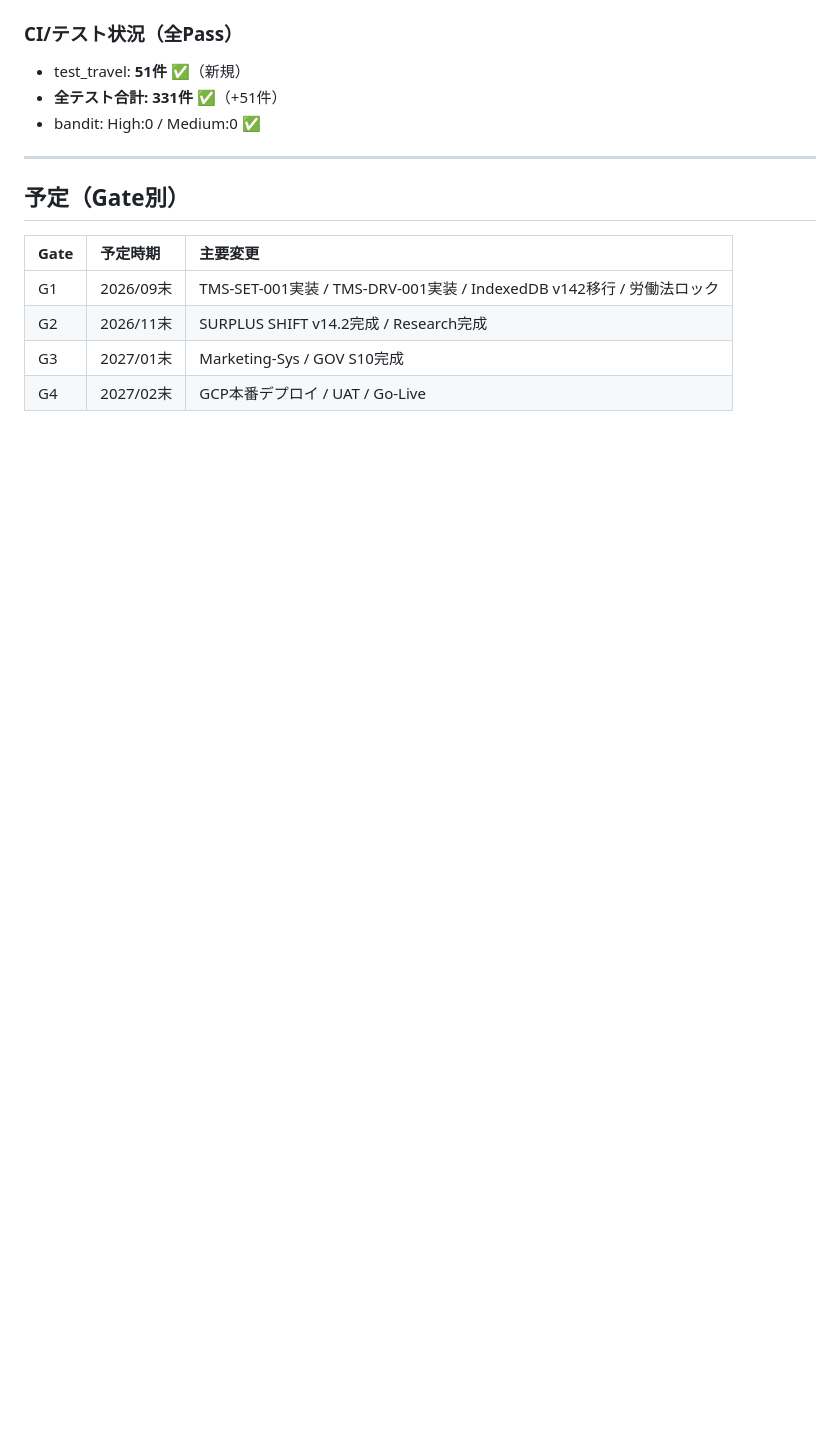
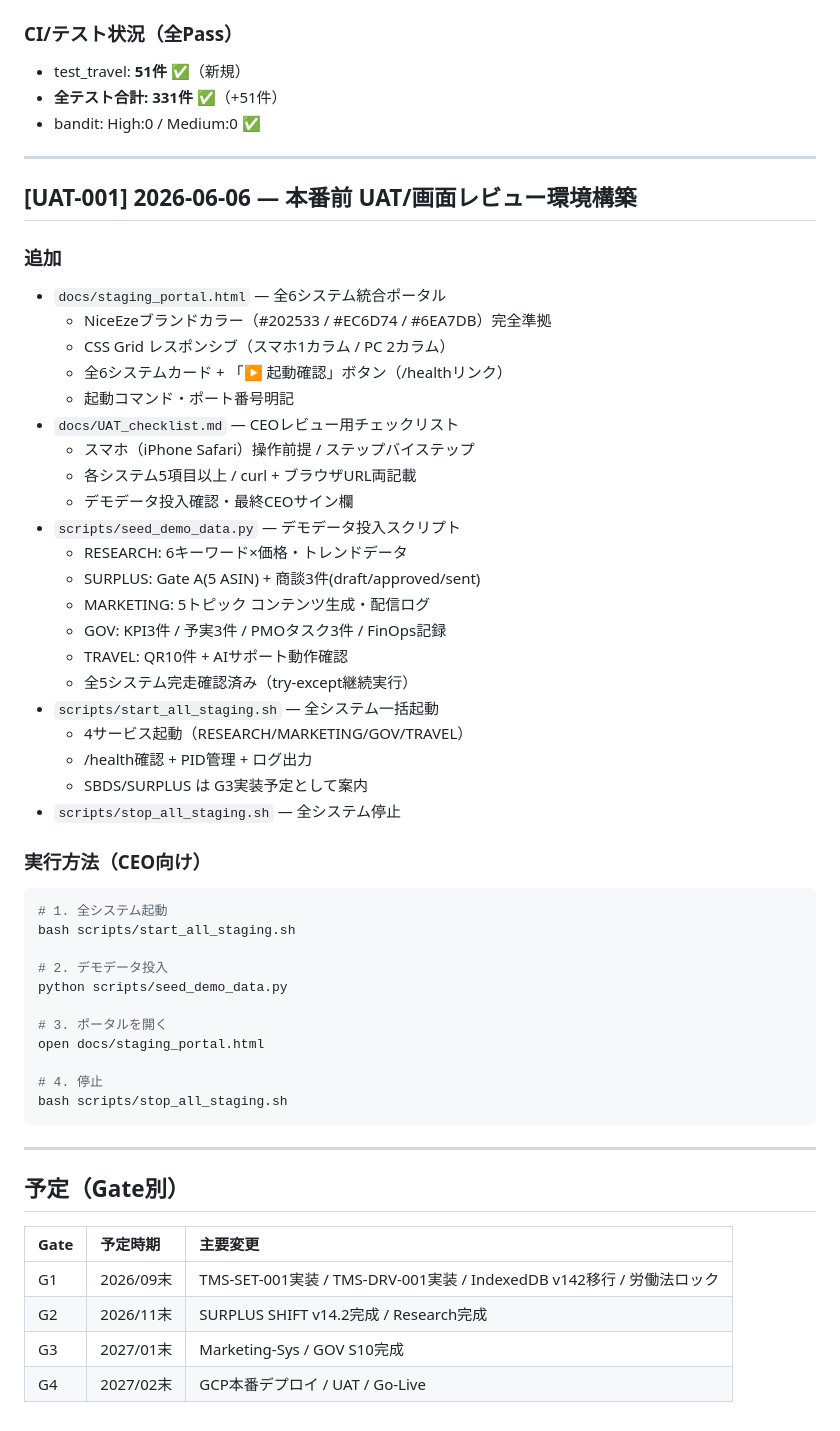
Before and after one commit to manabu-matsuura-niceeze/niceeze-legal, a Markdown page: docs/handover/CHANGELOG_JA.md, the part around the change. GitHub-like rendering; blank space fills up the shorter version.

Commit message:
docs: CHANGELOG UAT-001エントリ追加（ステージング環境構築）
https://claude.ai/code/session_01BDqaCt3hiuc5MkzkXQqeEN

````diff
--- a/docs/handover/CHANGELOG_JA.md
+++ b/docs/handover/CHANGELOG_JA.md
@@ -680,6 +680,48 @@ CEO判断：要 / 不要
 
 ---
 
+## [UAT-001] 2026-06-06 — 本番前 UAT/画面レビュー環境構築
+
+### 追加
+- `docs/staging_portal.html` — 全6システム統合ポータル
+  - NiceEzeブランドカラー（#202533 / #EC6D74 / #6EA7DB）完全準拠
+  - CSS Grid レスポンシブ（スマホ1カラム / PC 2カラム）
+  - 全6システムカード + 「▶ 起動確認」ボタン（/healthリンク）
+  - 起動コマンド・ポート番号明記
+- `docs/UAT_checklist.md` — CEOレビュー用チェックリスト
+  - スマホ（iPhone Safari）操作前提 / ステップバイステップ
+  - 各システム5項目以上 / curl + ブラウザURL両記載
+  - デモデータ投入確認・最終CEOサイン欄
+- `scripts/seed_demo_data.py` — デモデータ投入スクリプト
+  - RESEARCH: 6キーワード×価格・トレンドデータ
+  - SURPLUS: Gate A(5 ASIN) + 商談3件(draft/approved/sent)
+  - MARKETING: 5トピック コンテンツ生成・配信ログ
+  - GOV: KPI3件 / 予実3件 / PMOタスク3件 / FinOps記録
+  - TRAVEL: QR10件 + AIサポート動作確認
+  - 全5システム完走確認済み（try-except継続実行）
+- `scripts/start_all_staging.sh` — 全システム一括起動
+  - 4サービス起動（RESEARCH/MARKETING/GOV/TRAVEL）
+  - /health確認 + PID管理 + ログ出力
+  - SBDS/SURPLUS は G3実装予定として案内
+- `scripts/stop_all_staging.sh` — 全システム停止
+
+### 実行方法（CEO向け）
+```bash
+# 1. 全システム起動
+bash scripts/start_all_staging.sh
+
+# 2. デモデータ投入
+python scripts/seed_demo_data.py
+
+# 3. ポータルを開く
+open docs/staging_portal.html
+
+# 4. 停止
+bash scripts/stop_all_staging.sh
+```
+
+---
+
 ## 予定（Gate別）
 
 | Gate | 予定時期 | 主要変更 |
````
